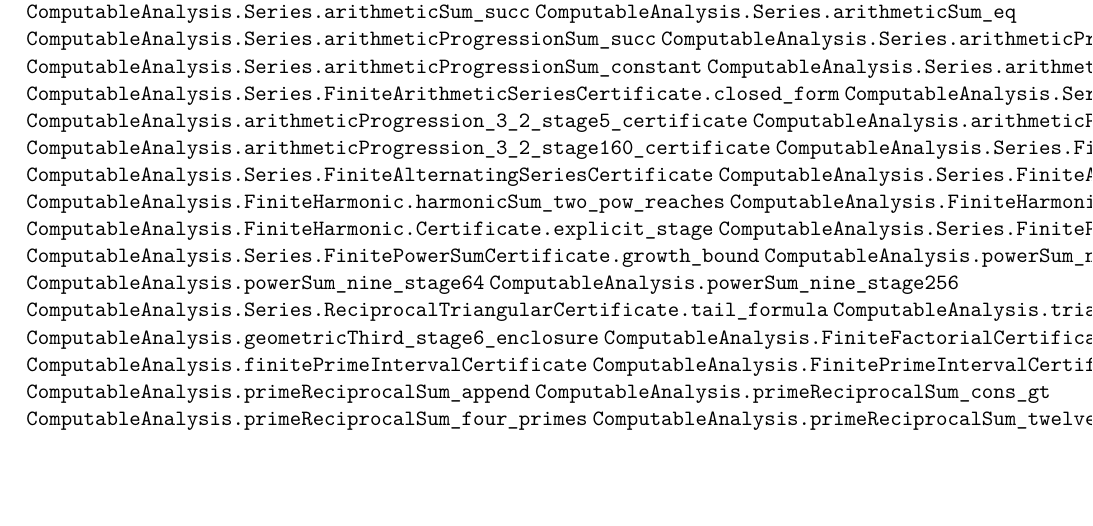
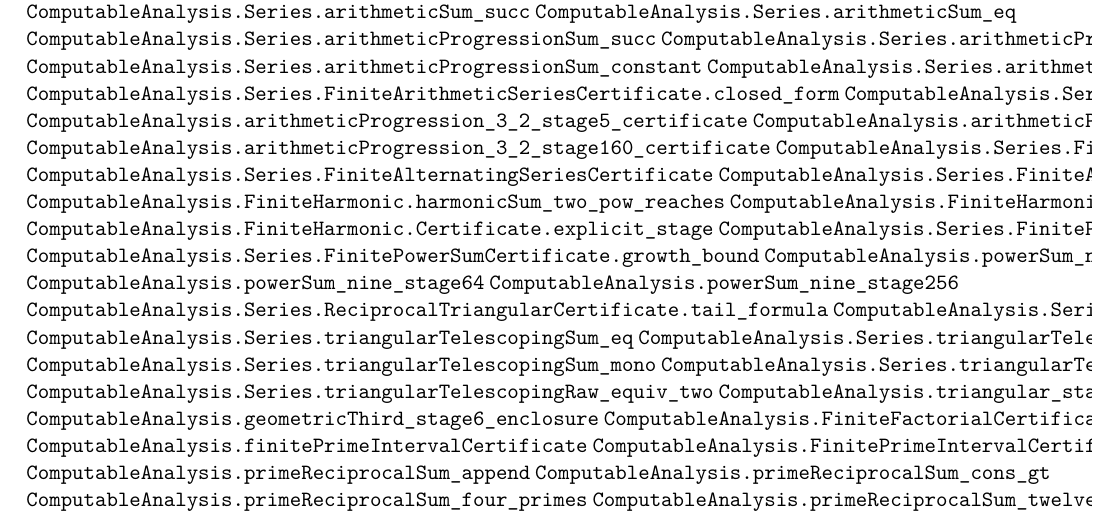
Before and after one commit to liuyao12/computable-analysis, a LaTeX document (blueprint/src/web.tex, which reads blueprint/src/04-infinite-series.tex): part of page 33 of 42, cut so that both start at the same text, the shorter picture padded with empty space. Compiled offline with pdfLaTeX.

Commit message:
Link reciprocal triangular certificates

```diff
--- a/blueprint/src/04-infinite-series.tex
+++ b/blueprint/src/04-infinite-series.tex
@@ -55,6 +55,12 @@ target at an explicit dyadic stage.
 \lean{ComputableAnalysis.powerSum_nine_stage64}
 \lean{ComputableAnalysis.powerSum_nine_stage256}
 \lean{ComputableAnalysis.Series.ReciprocalTriangularCertificate.tail_formula}
+\lean{ComputableAnalysis.Series.triangularTelescopingTerm_eq_reciprocal}
+\lean{ComputableAnalysis.Series.triangularTelescopingSum_eq}
+\lean{ComputableAnalysis.Series.triangularTelescopingSum_tail_eq}
+\lean{ComputableAnalysis.Series.triangularTelescopingSum_mono}
+\lean{ComputableAnalysis.Series.triangularTelescopingRaw_valid}
+\lean{ComputableAnalysis.Series.triangularTelescopingRaw_equiv_two}
 \lean{ComputableAnalysis.triangular_stage128_certificate}
 \lean{ComputableAnalysis.geometricThird_stage6_enclosure}
 \lean{ComputableAnalysis.FiniteFactorialCertificate.succ_step}
```
